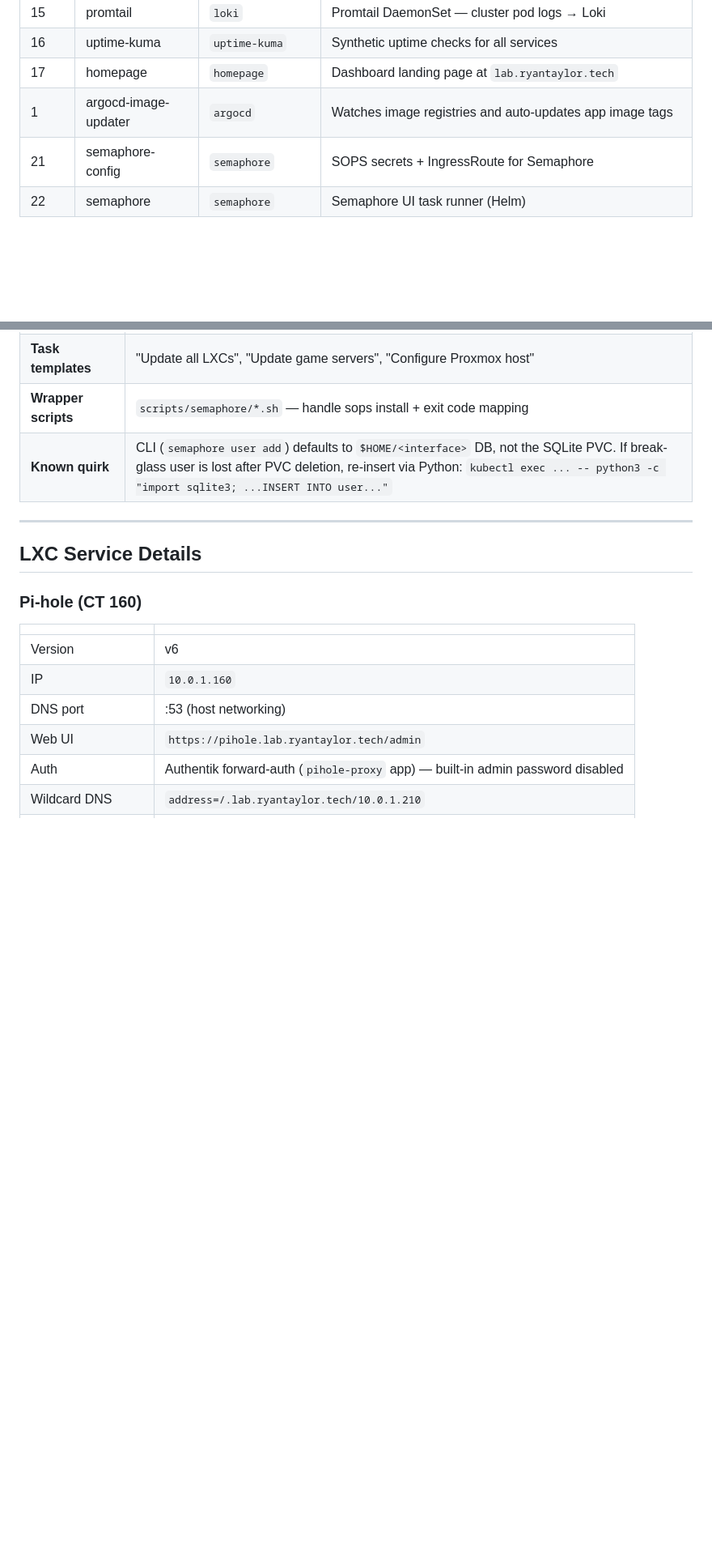
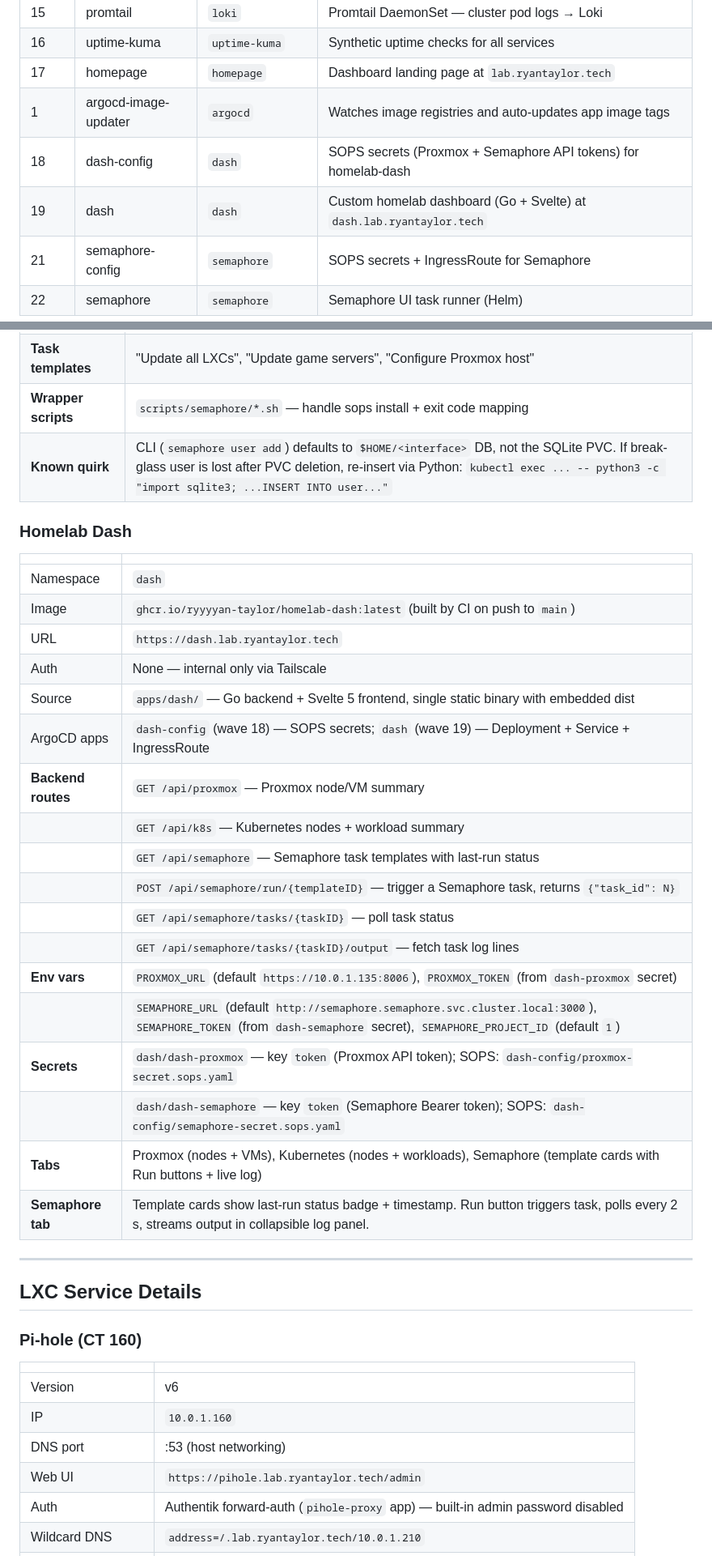
Before and after one commit to ryyyyan-taylor/homelab, a Markdown page: docs/inventory.md, 2 parts joined by grey strips. Shown at 81% size. Drawn GitHub-style; blank space fills up the shorter version.

Commit message:
docs: add homelab-dash Semaphore tab + wave table entries to inventory

```diff
--- a/docs/inventory.md
+++ b/docs/inventory.md
@@ -129,6 +129,8 @@ All services below are deployed via ArgoCD (app-of-apps pattern). Source of trut
 | 16 | uptime-kuma | `uptime-kuma` | Synthetic uptime checks for all services |
 | 17 | homepage | `homepage` | Dashboard landing page at `lab.ryantaylor.tech` |
 | 1 | argocd-image-updater | `argocd` | Watches image registries and auto-updates app image tags |
+| 18 | dash-config | `dash` | SOPS secrets (Proxmox + Semaphore API tokens) for homelab-dash |
+| 19 | dash | `dash` | Custom homelab dashboard (Go + Svelte) at `dash.lab.ryantaylor.tech` |
 | 21 | semaphore-config | `semaphore` | SOPS secrets + IngressRoute for Semaphore |
 | 22 | semaphore | `semaphore` | Semaphore UI task runner (Helm) |
 
@@ -382,6 +384,29 @@ kubectl exec -n ntfy deploy/ntfy -- ntfy access <username> homelab-alerts read-w
 | **Wrapper scripts** | `scripts/semaphore/*.sh` — handle sops install + exit code mapping |
 | **Known quirk** | CLI (`semaphore user add`) defaults to `$HOME/<interface>` DB, not the SQLite PVC. If break-glass user is lost after PVC deletion, re-insert via Python: `kubectl exec ... -- python3 -c "import sqlite3; ...INSERT INTO user..."` |
 
+### Homelab Dash
+
+| | |
+|---|---|
+| Namespace | `dash` |
+| Image | `ghcr.io/ryyyyan-taylor/homelab-dash:latest` (built by CI on push to `main`) |
+| URL | `https://dash.lab.ryantaylor.tech` |
+| Auth | None — internal only via Tailscale |
+| Source | `apps/dash/` — Go backend + Svelte 5 frontend, single static binary with embedded dist |
+| ArgoCD apps | `dash-config` (wave 18) — SOPS secrets; `dash` (wave 19) — Deployment + Service + IngressRoute |
+| **Backend routes** | `GET /api/proxmox` — Proxmox node/VM summary |
+| | `GET /api/k8s` — Kubernetes nodes + workload summary |
+| | `GET /api/semaphore` — Semaphore task templates with last-run status |
+| | `POST /api/semaphore/run/{templateID}` — trigger a Semaphore task, returns `{"task_id": N}` |
+| | `GET /api/semaphore/tasks/{taskID}` — poll task status |
+| | `GET /api/semaphore/tasks/{taskID}/output` — fetch task log lines |
+| **Env vars** | `PROXMOX_URL` (default `https://10.0.1.135:8006`), `PROXMOX_TOKEN` (from `dash-proxmox` secret) |
+| | `SEMAPHORE_URL` (default `http://semaphore.semaphore.svc.cluster.local:3000`), `SEMAPHORE_TOKEN` (from `dash-semaphore` secret), `SEMAPHORE_PROJECT_ID` (default `1`) |
+| **Secrets** | `dash/dash-proxmox` — key `token` (Proxmox API token); SOPS: `dash-config/proxmox-secret.sops.yaml` |
+| | `dash/dash-semaphore` — key `token` (Semaphore Bearer token); SOPS: `dash-config/semaphore-secret.sops.yaml` |
+| **Tabs** | Proxmox (nodes + VMs), Kubernetes (nodes + workloads), Semaphore (template cards with Run buttons + live log) |
+| **Semaphore tab** | Template cards show last-run status badge + timestamp. Run button triggers task, polls every 2 s, streams output in collapsible log panel. |
+
 ---
 
 ## LXC Service Details
```
Also changed, not shown: other parts of docs/inventory.md (+2 -0 lines).
